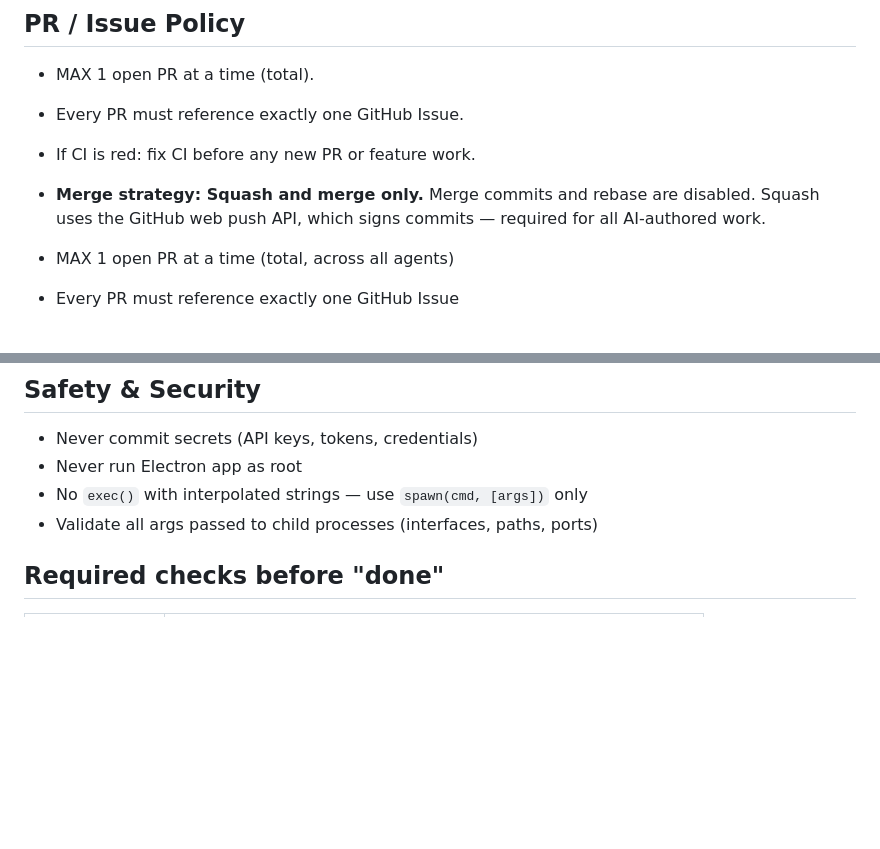
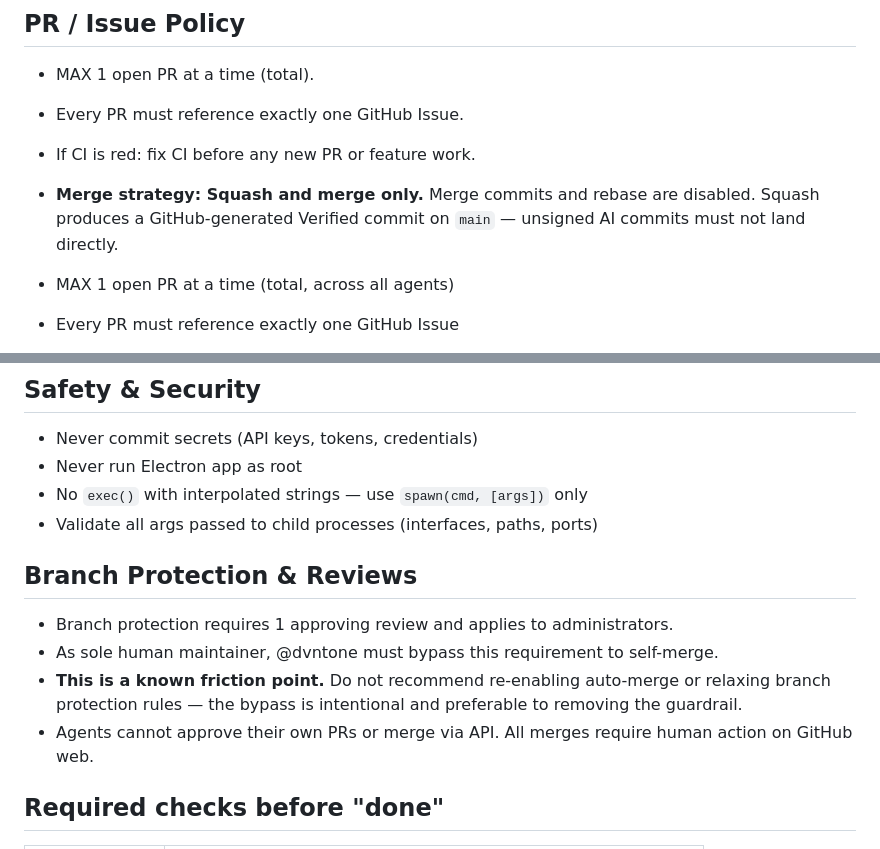
Before and after one commit to dvntone/wscanplus, a Markdown page: AGENTS.md, 2 parts joined by grey strips. Rendered like a GitHub page; blank space fills up the shorter version.

```diff
--- a/AGENTS.md
+++ b/AGENTS.md
@@ -34,7 +34,7 @@ Only these agents may write or modify code, docs, and config in this repo:
 - Every PR must reference exactly one GitHub Issue.
 - If CI is red: fix CI before any new PR or feature work.
 - **Merge strategy: Squash and merge only.** Merge commits and rebase are disabled.
-  Squash uses the GitHub web push API, which signs commits — required for all AI-authored work.
+  Squash produces a GitHub-generated Verified commit on `main` — unsigned AI commits must not land directly.
 
 - MAX 1 open PR at a time (total, across all agents)
 - Every PR must reference exactly one GitHub Issue
@@ -52,6 +52,14 @@ Only these agents may write or modify code, docs, and config in this repo:
 - Never run Electron app as root
 - No `exec()` with interpolated strings — use `spawn(cmd, [args])` only
 - Validate all args passed to child processes (interfaces, paths, ports)
+
+## Branch Protection & Reviews
+
+- Branch protection requires 1 approving review and applies to administrators.
+- As sole human maintainer, @dvntone must bypass this requirement to self-merge.
+- **This is a known friction point.** Do not recommend re-enabling auto-merge or relaxing
+  branch protection rules — the bypass is intentional and preferable to removing the guardrail.
+- Agents cannot approve their own PRs or merge via API. All merges require human action on GitHub web.
 
 ## Required checks before "done"
 
```
Also changed, not shown: docs/AGENTS.md (+6 -5 lines).
